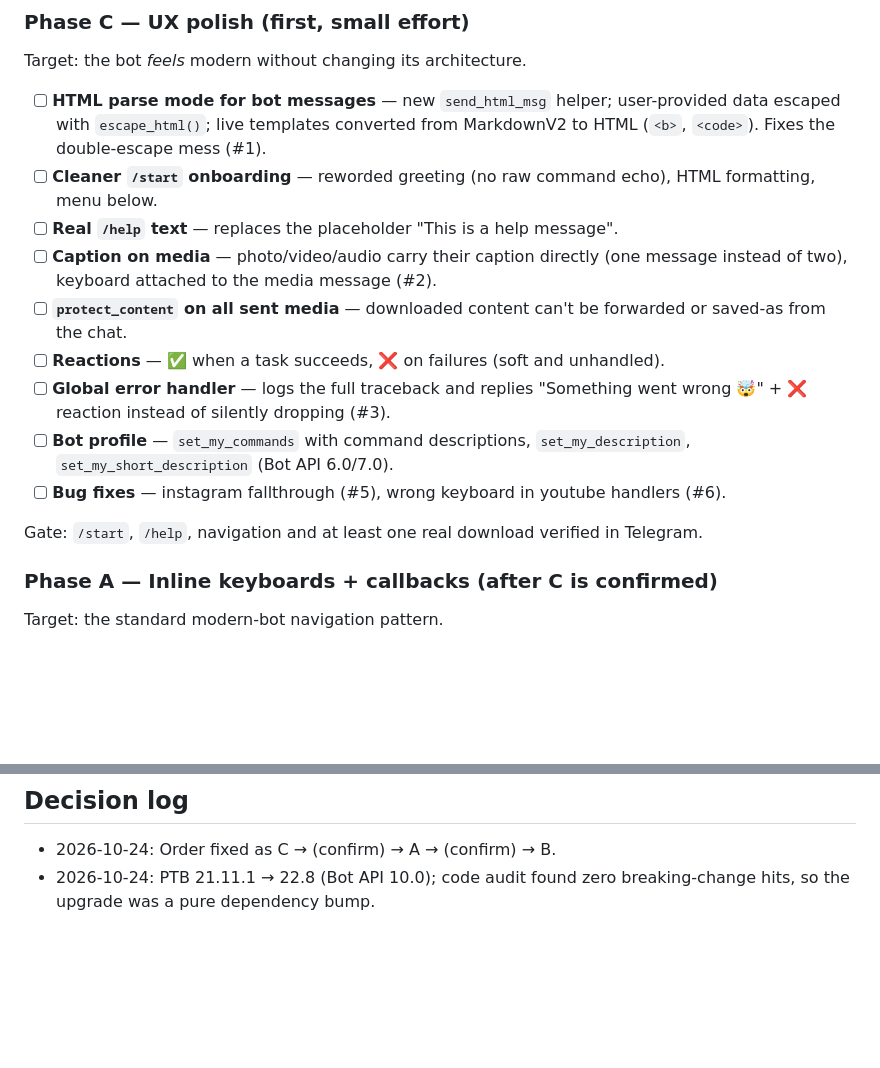
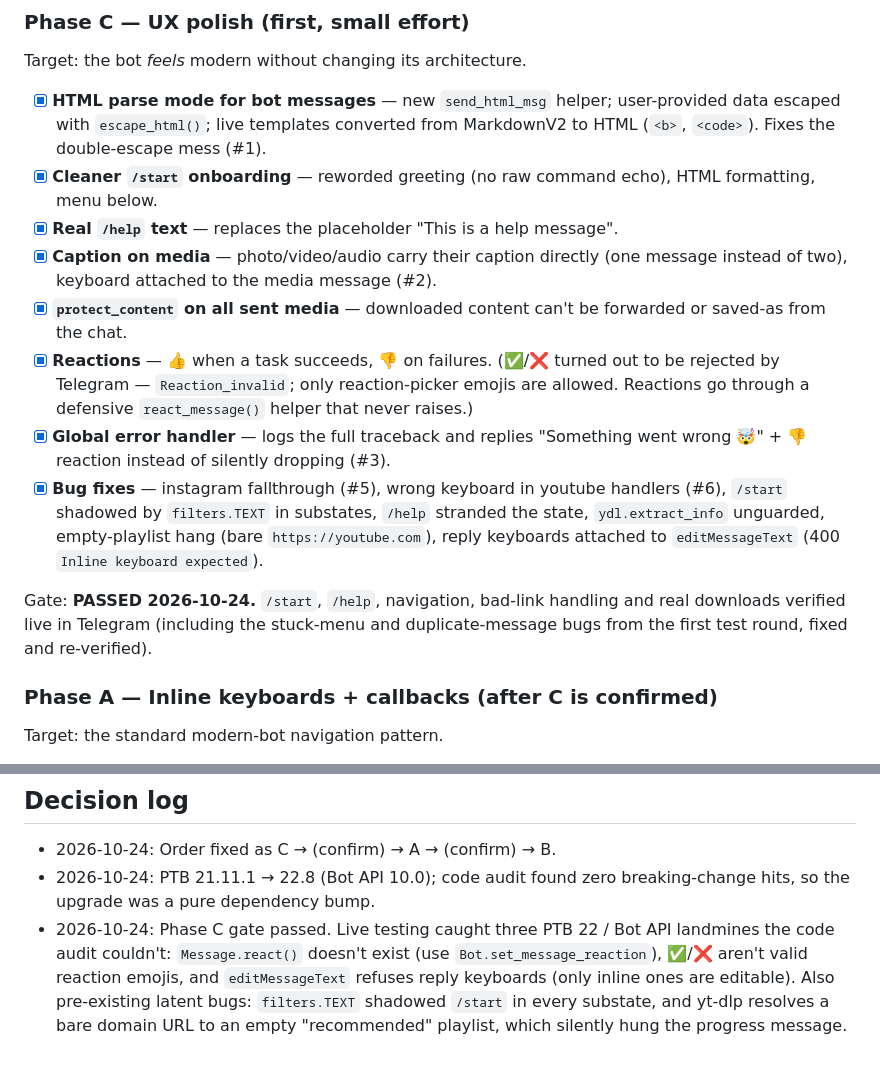
Before and after one commit to nabidam/harzad_bot, a Markdown page: docs/ui-ux-roadmap.md, 2 parts joined by grey strips. Rendered like a GitHub page; blank space fills up the shorter version.

Commit message:
Roadmap: mark Phase C gate passed, log live-testing findings

```diff
--- a/docs/ui-ux-roadmap.md
+++ b/docs/ui-ux-roadmap.md
@@ -29,24 +29,29 @@ Known weaknesses:
 
 Target: the bot *feels* modern without changing its architecture.
 
-- [ ] **HTML parse mode for bot messages** — new `send_html_msg` helper; user-provided
+- [x] **HTML parse mode for bot messages** — new `send_html_msg` helper; user-provided
       data escaped with `escape_html()`; live templates converted from MarkdownV2 to HTML
       (`<b>`, `<code>`). Fixes the double-escape mess (#1).
-- [ ] **Cleaner `/start` onboarding** — reworded greeting (no raw command echo),
+- [x] **Cleaner `/start` onboarding** — reworded greeting (no raw command echo),
       HTML formatting, menu below.
-- [ ] **Real `/help` text** — replaces the placeholder "This is a help message".
-- [ ] **Caption on media** — photo/video/audio carry their caption directly
+- [x] **Real `/help` text** — replaces the placeholder "This is a help message".
+- [x] **Caption on media** — photo/video/audio carry their caption directly
       (one message instead of two), keyboard attached to the media message (#2).
-- [ ] **`protect_content` on all sent media** — downloaded content can't be forwarded
+- [x] **`protect_content` on all sent media** — downloaded content can't be forwarded
       or saved-as from the chat.
-- [ ] **Reactions** — ✅ when a task succeeds, ❌ on failures (soft and unhandled).
-- [ ] **Global error handler** — logs the full traceback and replies
-      "Something went wrong 🤯" + ❌ reaction instead of silently dropping (#3).
-- [ ] **Bot profile** — `set_my_commands` with command descriptions,
-      `set_my_description`, `set_my_short_description` (Bot API 6.0/7.0).
-- [ ] **Bug fixes** — instagram fallthrough (#5), wrong keyboard in youtube handlers (#6).
+- [x] **Reactions** — 👍 when a task succeeds, 👎 on failures. (✅/❌ turned out to be
+      rejected by Telegram — `Reaction_invalid`; only reaction-picker emojis are allowed.
+      Reactions go through a defensive `react_message()` helper that never raises.)
+- [x] **Global error handler** — logs the full traceback and replies
+      "Something went wrong 🤯" + 👎 reaction instead of silently dropping (#3).
+- [x] **Bug fixes** — instagram fallthrough (#5), wrong keyboard in youtube handlers (#6),
+      `/start` shadowed by `filters.TEXT` in substates, `/help` stranded the state,
+      `ydl.extract_info` unguarded, empty-playlist hang (bare `https://youtube.com`),
+      reply keyboards attached to `editMessageText` (400 `Inline keyboard expected`).
 
-Gate: `/start`, `/help`, navigation and at least one real download verified in Telegram.
+Gate: **PASSED 2026-10-24.** `/start`, `/help`, navigation, bad-link handling and real
+downloads verified live in Telegram (including the stuck-menu and duplicate-message bugs
+from the first test round, fixed and re-verified).
 
 ### Phase A — Inline keyboards + callbacks (after C is confirmed)
 
@@ -79,3 +84,10 @@ Gate: auth round-trip + one download completed from inside the Web App.
 - 2026-10-24: Order fixed as C → (confirm) → A → (confirm) → B.
 - 2026-10-24: PTB 21.11.1 → 22.8 (Bot API 10.0); code audit found zero
   breaking-change hits, so the upgrade was a pure dependency bump.
+- 2026-10-24: Phase C gate passed. Live testing caught three PTB 22 / Bot API
+  landmines the code audit couldn't: `Message.react()` doesn't exist (use
+  `Bot.set_message_reaction`), ✅/❌ aren't valid reaction emojis, and
+  `editMessageText` refuses reply keyboards (only inline ones are editable).
+  Also pre-existing latent bugs: `filters.TEXT` shadowed `/start` in every
+  substate, and yt-dlp resolves a bare domain URL to an empty "recommended"
+  playlist, which silently hung the progress message.
```
